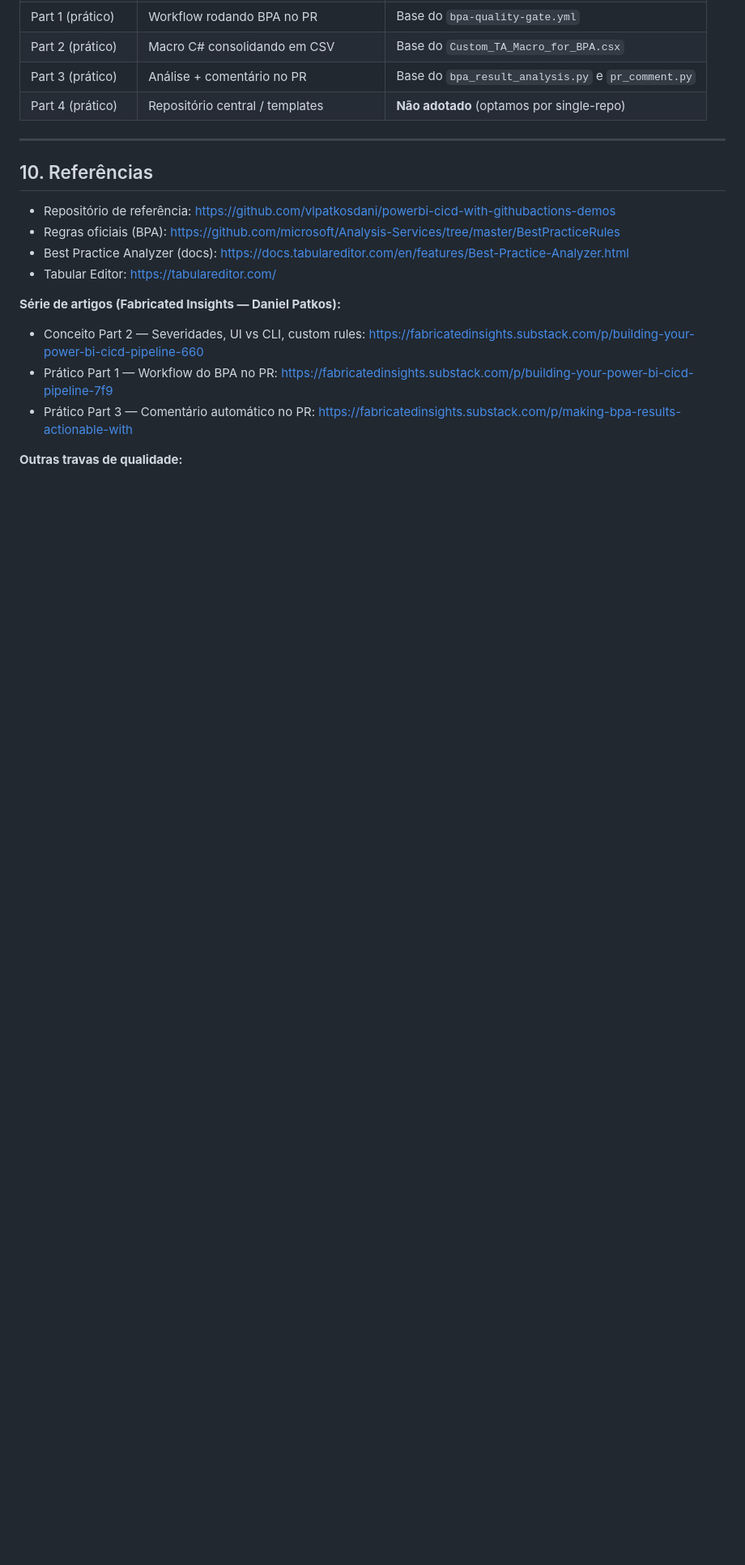
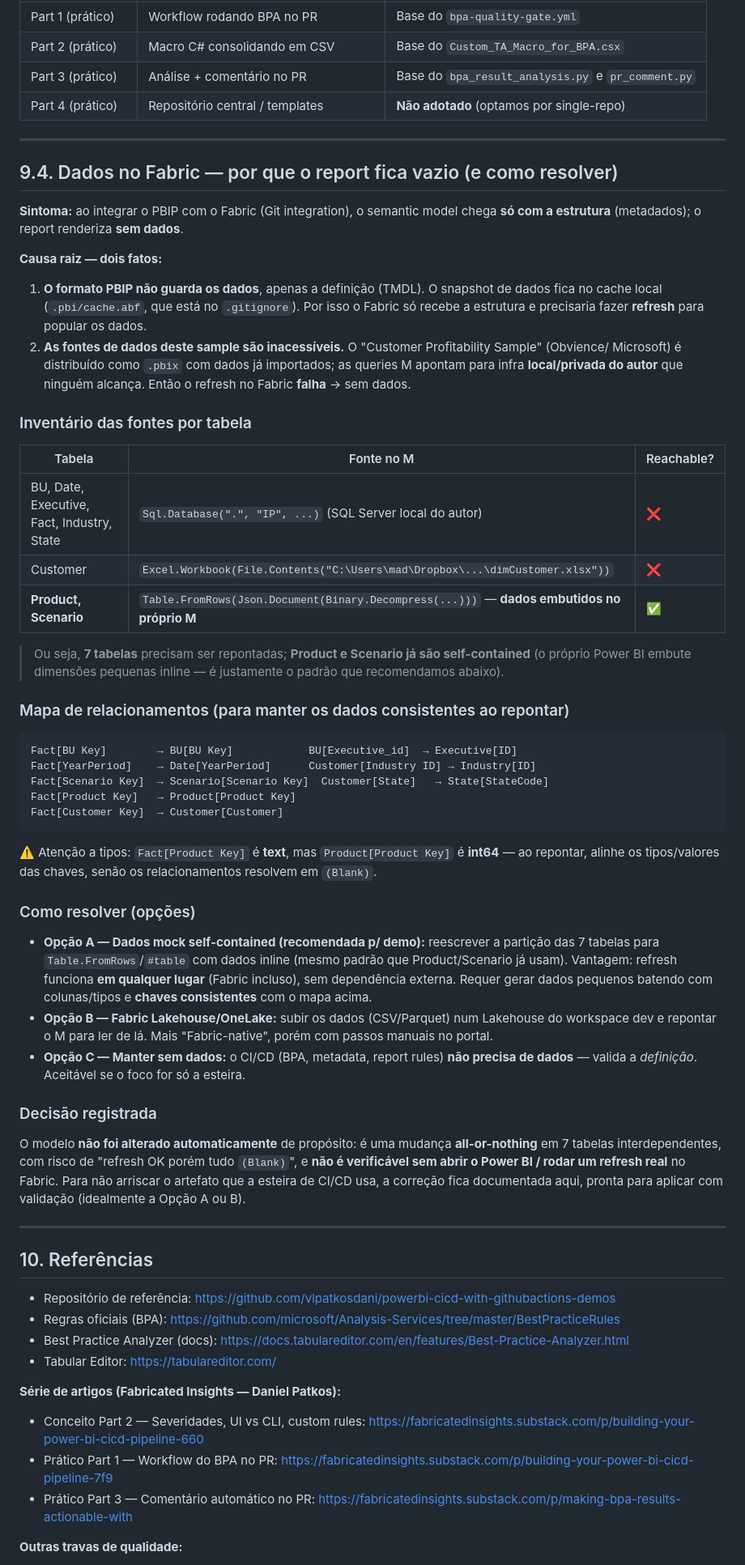
Before and after one commit to joaopedropeira/fabric-ci-cd, a Markdown page: docs/EXPLICACAO.md, the part around the change. Shown at 81% size. GitHub-like rendering; blank space fills up the shorter version.

Commit message:
docs: diagnose empty-data-in-Fabric issue and document remediation options
PBIP stores only metadata; sample sources (local SQL/Excel) are unreachable so Fabric refresh yields no data. Product/Scenario already inline. Documents source inventory, relationship key map, and options A/B/C. Model intentionally left unchanged (all-or-nothing, unverifiable without a real refresh).

````diff
--- a/docs/EXPLICACAO.md
+++ b/docs/EXPLICACAO.md
@@ -388,6 +388,63 @@ repetitivo e óbvio (BPA), mas **deixar espaço para aprovação manual** em dec
 
 ---
 
+## 9.4. Dados no Fabric — por que o report fica vazio (e como resolver)
+
+**Sintoma:** ao integrar o PBIP com o Fabric (Git integration), o semantic model chega **só com a
+estrutura** (metadados); o report renderiza **sem dados**.
+
+**Causa raiz — dois fatos:**
+1. **O formato PBIP não guarda os dados**, apenas a definição (TMDL). O snapshot de dados fica no cache
+   local (`.pbi/cache.abf`, que está no `.gitignore`). Por isso o Fabric só recebe a estrutura e
+   precisaria fazer **refresh** para popular os dados.
+2. **As fontes de dados deste sample são inacessíveis.** O "Customer Profitability Sample" (Obvience/
+   Microsoft) é distribuído como `.pbix` com dados já importados; as queries M apontam para infra
+   **local/privada do autor** que ninguém alcança. Então o refresh no Fabric **falha** → sem dados.
+
+### Inventário das fontes por tabela
+
+| Tabela | Fonte no M | Reachable? |
+|---|---|---|
+| BU, Date, Executive, Fact, Industry, State | `Sql.Database(".", "IP", ...)` (SQL Server local do autor) | ❌ |
+| Customer | `Excel.Workbook(File.Contents("C:\Users\mad\Dropbox\...\dimCustomer.xlsx"))` | ❌ |
+| **Product, Scenario** | `Table.FromRows(Json.Document(Binary.Decompress(...)))` — **dados embutidos no próprio M** | ✅ |
+
+> Ou seja, **7 tabelas** precisam ser repontadas; **Product e Scenario já são self-contained** (o
+> próprio Power BI embute dimensões pequenas inline — é justamente o padrão que recomendamos abaixo).
+
+### Mapa de relacionamentos (para manter os dados consistentes ao repontar)
+
+```
+Fact[BU Key]        → BU[BU Key]            BU[Executive_id]  → Executive[ID]
+Fact[YearPeriod]    → Date[YearPeriod]      Customer[Industry ID] → Industry[ID]
+Fact[Scenario Key]  → Scenario[Scenario Key]  Customer[State]   → State[StateCode]
+Fact[Product Key]   → Product[Product Key]
+Fact[Customer Key]  → Customer[Customer]
+```
+
+⚠️ Atenção a tipos: `Fact[Product Key]` é **text**, mas `Product[Product Key]` é **int64** — ao repontar,
+alinhe os tipos/valores das chaves, senão os relacionamentos resolvem em `(Blank)`.
+
+### Como resolver (opções)
+
+- **Opção A — Dados mock self-contained (recomendada p/ demo):** reescrever a partição das 7 tabelas para
+  `Table.FromRows`/`#table` com dados inline (mesmo padrão que Product/Scenario já usam). Vantagem:
+  refresh funciona **em qualquer lugar** (Fabric incluso), sem dependência externa. Requer gerar dados
+  pequenos batendo com colunas/tipos e **chaves consistentes** com o mapa acima.
+- **Opção B — Fabric Lakehouse/OneLake:** subir os dados (CSV/Parquet) num Lakehouse do workspace dev e
+  repontar o M para ler de lá. Mais "Fabric-native", porém com passos manuais no portal.
+- **Opção C — Manter sem dados:** o CI/CD (BPA, metadata, report rules) **não precisa de dados** — valida
+  a *definição*. Aceitável se o foco for só a esteira.
+
+### Decisão registrada
+
+O modelo **não foi alterado automaticamente** de propósito: é uma mudança **all-or-nothing** em 7 tabelas
+interdependentes, com risco de "refresh OK porém tudo `(Blank)`", e **não é verificável sem abrir o
+Power BI / rodar um refresh real** no Fabric. Para não arriscar o artefato que a esteira de CI/CD usa,
+a correção fica documentada aqui, pronta para aplicar com validação (idealmente a Opção A ou B).
+
+---
+
 ## 10. Referências
 
 - Repositório de referência: https://github.com/vlpatkosdani/powerbi-cicd-with-githubactions-demos
````
